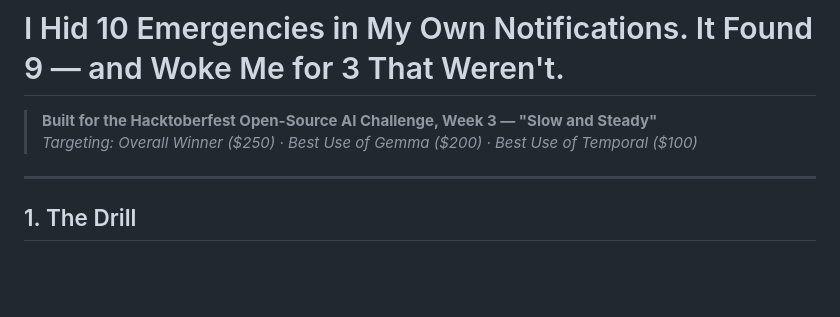
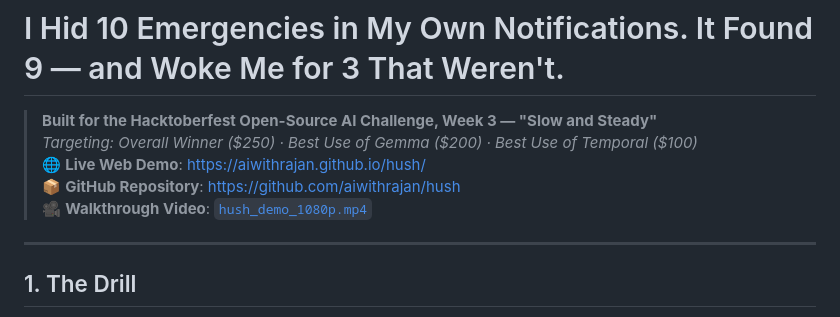
Before and after one commit to aiwithrajan/hush, a Markdown page: SUBMISSION.md, the part around the change. Rendered like a GitHub page; blank space fills up the shorter version.

```diff
--- a/SUBMISSION.md
+++ b/SUBMISSION.md
@@ -2,6 +2,9 @@
 
 > **Built for the Hacktoberfest Open-Source AI Challenge, Week 3 — "Slow and Steady"**
 > *Targeting: Overall Winner ($250) · Best Use of Gemma ($200) · Best Use of Temporal ($100)*
+> 🌐 **Live Web Demo**: [https://aiwithrajan.github.io/hush/](https://aiwithrajan.github.io/hush/)
+> 📦 **GitHub Repository**: [https://github.com/aiwithrajan/hush](https://github.com/aiwithrajan/hush)
+> 🎥 **Walkthrough Video**: [`hush_demo_1080p.mp4`](hush_demo_1080p.mp4)
 
 ---
 
```
Also changed, not shown: README.md (+2 -0 lines).
